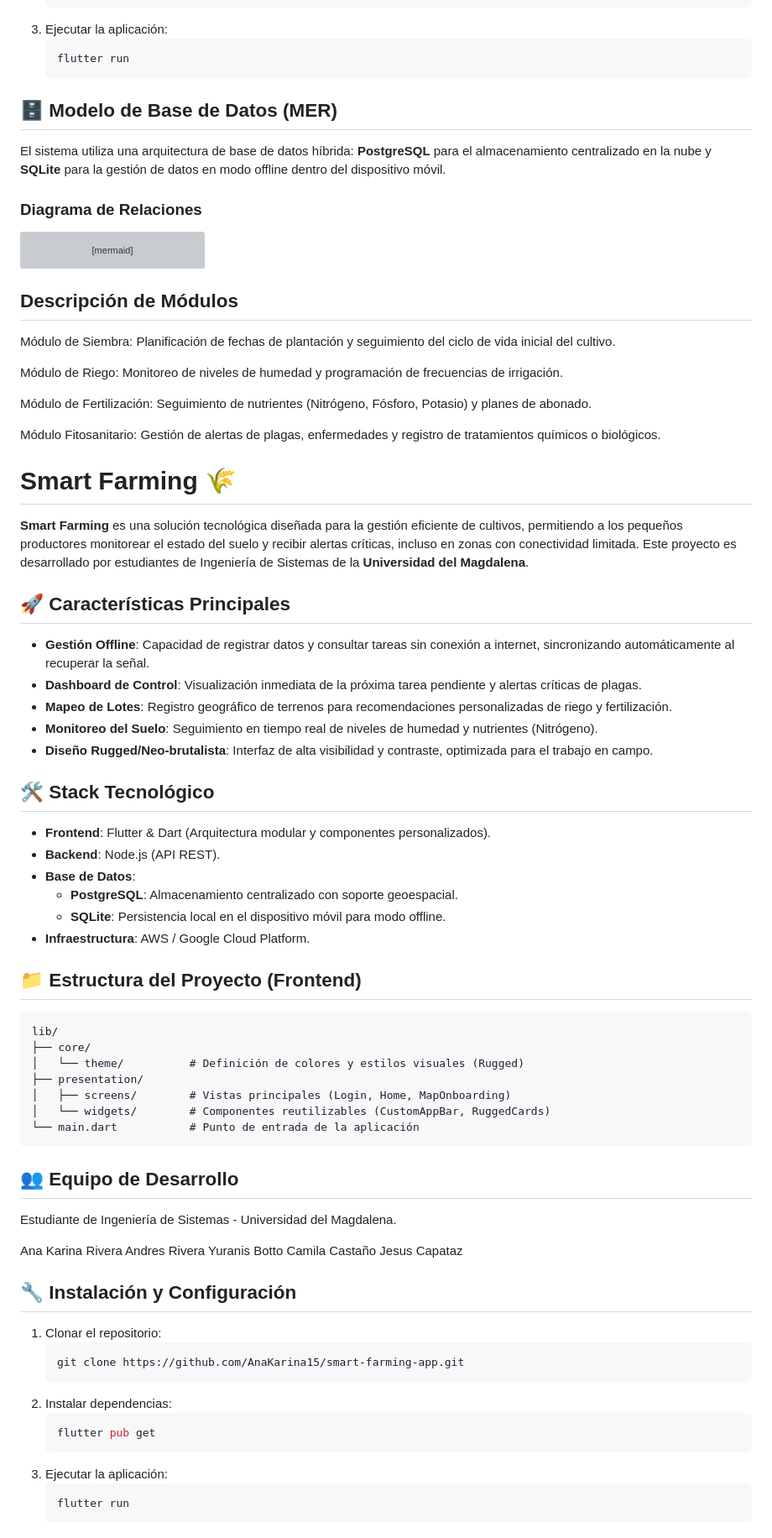
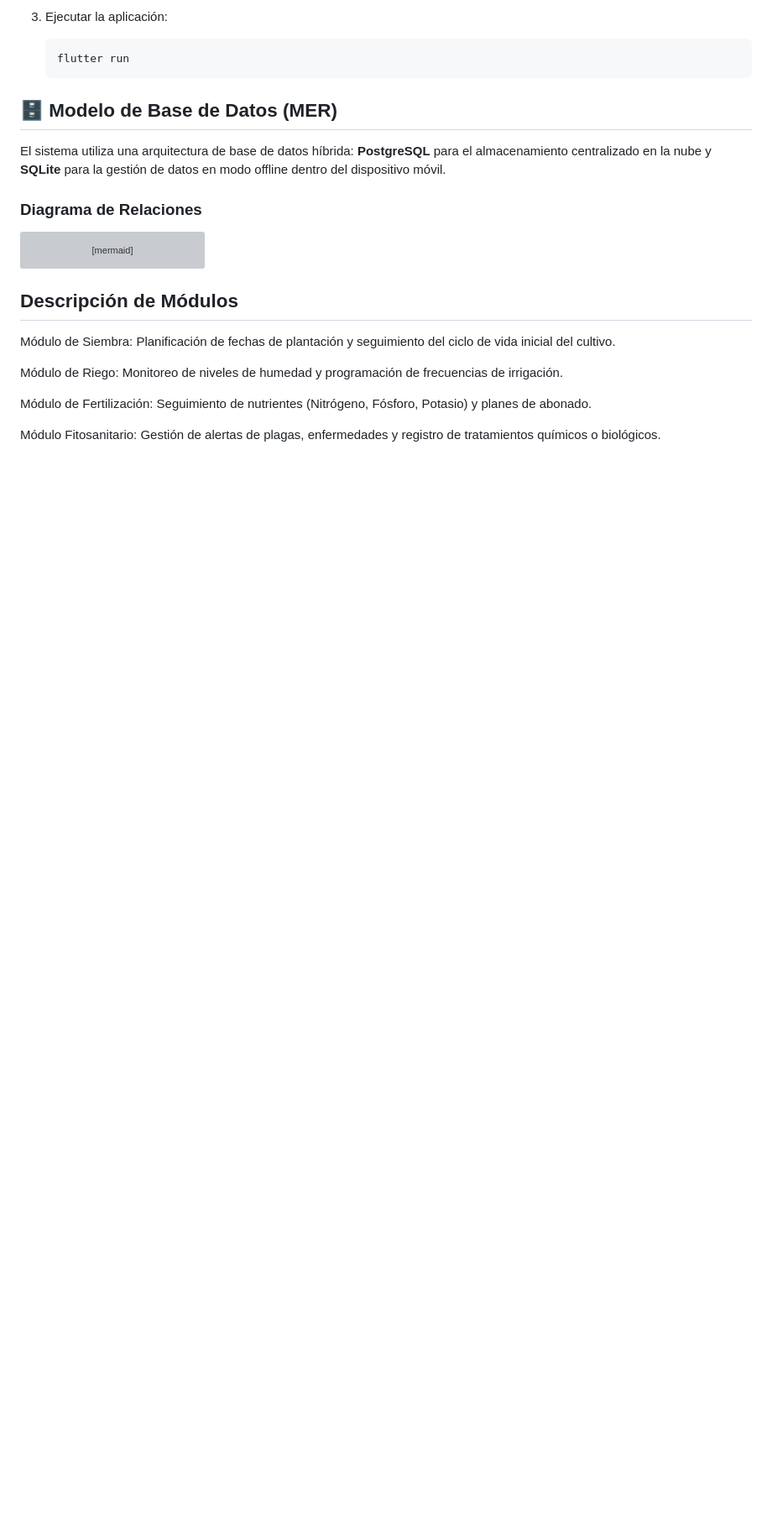
Before and after one commit to AnaKarina15/smart-farming-app, a Markdown page: README.md, the part around one of its changes. Shown at 84% size. Rendered like a GitHub page; blank space fills up the shorter version; grey boxes are pictures that could not be loaded.

Commit message:
Revise installation steps and clean up README
Updated installation instructions and removed outdated database model section.

````diff
--- a/README.md
+++ b/README.md
@@ -101,61 +100,3 @@ Módulo de Riego: Monitoreo de niveles de humedad y programación de frecuencias
 Módulo de Fertilización: Seguimiento de nutrientes (Nitrógeno, Fósforo, Potasio) y planes de abonado.
 
 Módulo Fitosanitario: Gestión de alertas de plagas, enfermedades y registro de tratamientos químicos o biológicos.
-# Smart Farming 🌾
-
-**Smart Farming** es una solución tecnológica diseñada para la gestión eficiente de cultivos, permitiendo a los pequeños productores monitorear el estado del suelo y recibir alertas críticas, incluso en zonas con conectividad limitada. Este proyecto es desarrollado por estudiantes de Ingeniería de Sistemas de la **Universidad del Magdalena**.
-
-## 🚀 Características Principales
-
-- **Gestión Offline**: Capacidad de registrar datos y consultar tareas sin conexión a internet, sincronizando automáticamente al recuperar la señal.
-- **Dashboard de Control**: Visualización inmediata de la próxima tarea pendiente y alertas críticas de plagas.
-- **Mapeo de Lotes**: Registro geográfico de terrenos para recomendaciones personalizadas de riego y fertilización.
-- **Monitoreo del Suelo**: Seguimiento en tiempo real de niveles de humedad y nutrientes (Nitrógeno).
-- **Diseño Rugged/Neo-brutalista**: Interfaz de alta visibilidad y contraste, optimizada para el trabajo en campo.
-
-## 🛠️ Stack Tecnológico
-
-- **Frontend**: Flutter & Dart (Arquitectura modular y componentes personalizados).
-- **Backend**: Node.js (API REST).
-- **Base de Datos**:
-  - **PostgreSQL**: Almacenamiento centralizado con soporte geoespacial.
-  - **SQLite**: Persistencia local en el dispositivo móvil para modo offline.
-- **Infraestructura**: AWS / Google Cloud Platform.
-
-## 📁 Estructura del Proyecto (Frontend)
-
-```text
-lib/
-├── core/
-│   └── theme/          # Definición de colores y estilos visuales (Rugged)
-├── presentation/
-│   ├── screens/        # Vistas principales (Login, Home, MapOnboarding)
-│   └── widgets/        # Componentes reutilizables (CustomAppBar, RuggedCards)
-└── main.dart           # Punto de entrada de la aplicación
-```
-
-## 👥 Equipo de Desarrollo
-
-Estudiante de Ingeniería de Sistemas - Universidad del Magdalena.
-
-Ana Karina Rivera
-Andres Rivera
-Yuranis Botto
-Camila Castaño
-Jesus Capataz
-
-## 🔧 Instalación y Configuración
-
-1. Clonar el repositorio:
-    ```text
-    git clone https://github.com/AnaKarina15/smart-farming-app.git
-    ```
-2.  Instalar dependencias:
-    ```bash
-    flutter pub get
-    ```
-3.  Ejecutar la aplicación:
-    ```bash
-    flutter run
-    ```
-
````
Also changed, not shown: other parts of README.md (+3 -47 lines).
